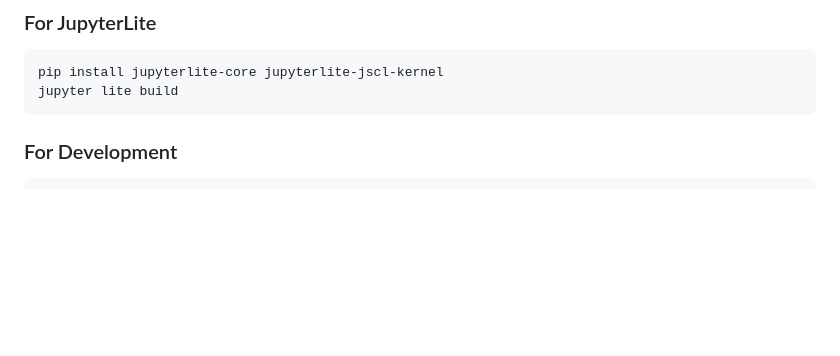
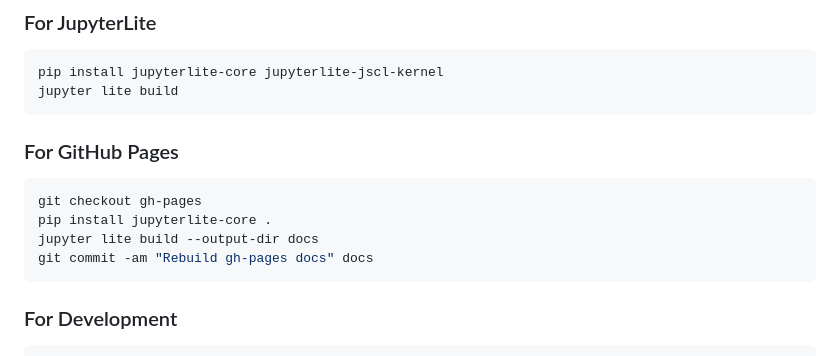
Before and after one commit to wiki3-ai/jscl-kernel, a Markdown page: README.md, the part around the change. GitHub-like rendering; blank space fills up the shorter version.

Commit message:
Add note about building for GH Pages

````diff
--- a/README.md
+++ b/README.md
@@ -22,6 +22,15 @@ This kernel allows you to run Common Lisp code directly in your browser using Ju
 ```bash
 pip install jupyterlite-core jupyterlite-jscl-kernel
 jupyter lite build
+```
+
+### For GitHub Pages
+
+```bash
+git checkout gh-pages
+pip install jupyterlite-core .
+jupyter lite build --output-dir docs
+git commit -am "Rebuild gh-pages docs" docs
 ```
 
 ### For Development
````
